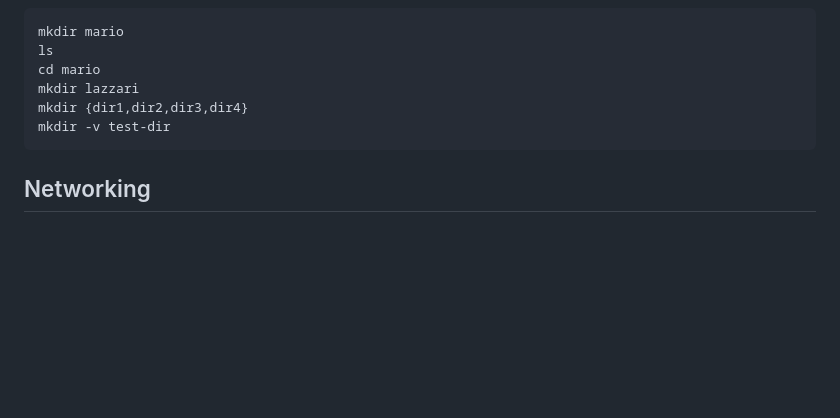
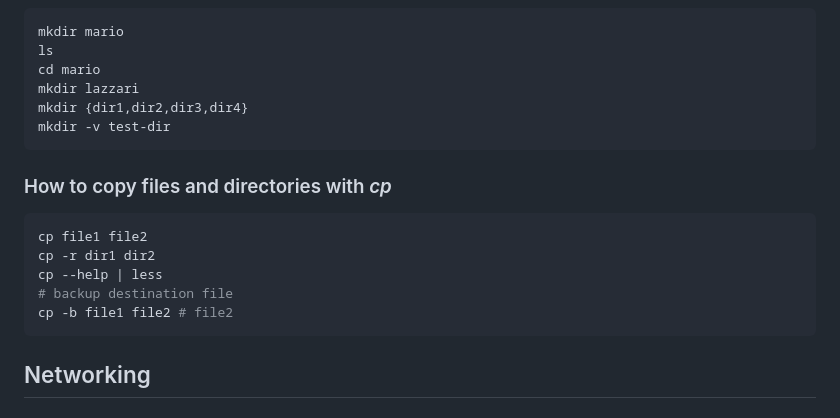
Before and after one commit to mariolazzari/learn-ubuntu, a Markdown page: README.md, the part around the change. GitHub-like rendering; blank space fills up the shorter version.

Commit message:
Done lesson 20

````diff
--- a/README.md
+++ b/README.md
@@ -182,6 +182,16 @@ mkdir {dir1,dir2,dir3,dir4}
 mkdir -v test-dir
 ```
 
+### How to copy files and directories with _cp_
+
+```sh
+cp file1 file2
+cp -r dir1 dir2
+cp --help | less
+# backup destination file
+cp -b file1 file2 # file2
+```
+
 ## Networking
 
 ### Viewing IP
````
